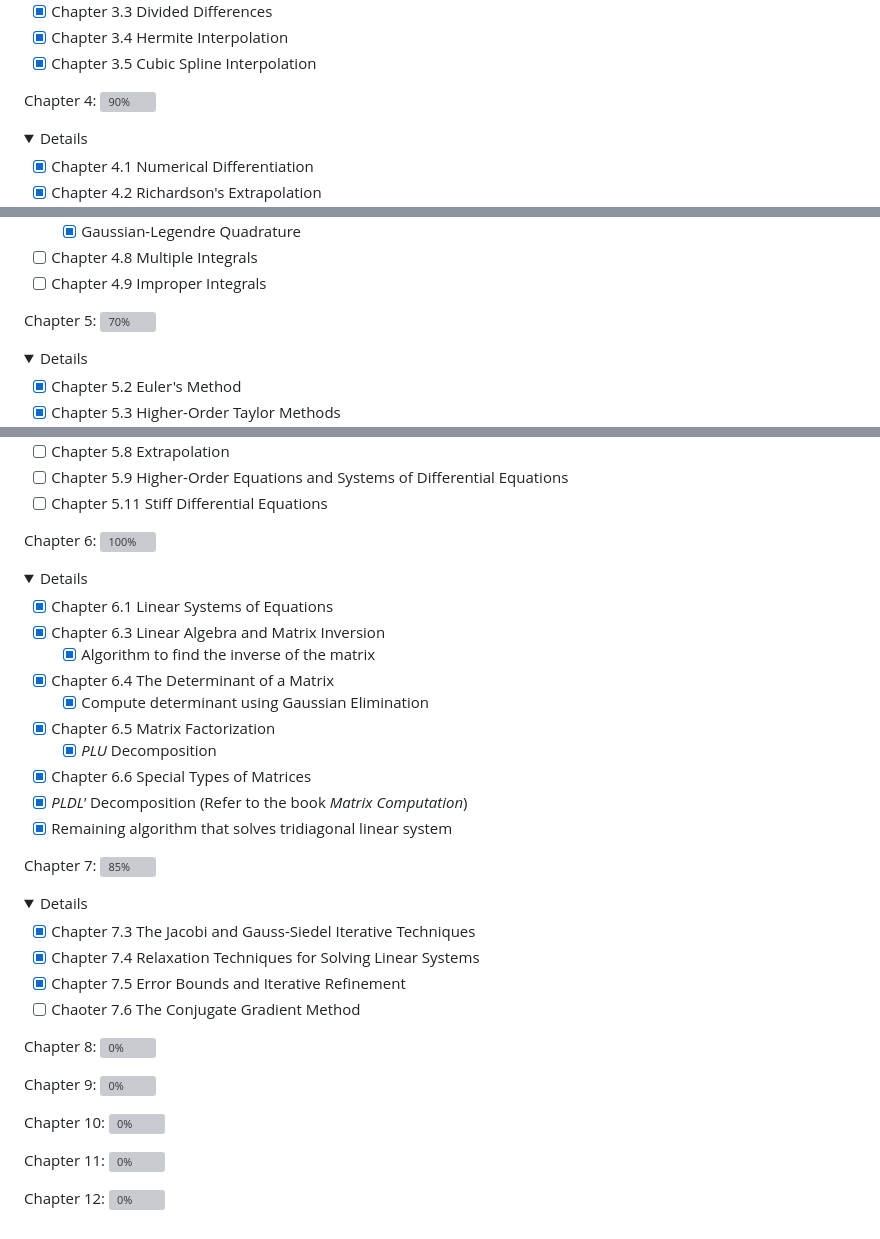
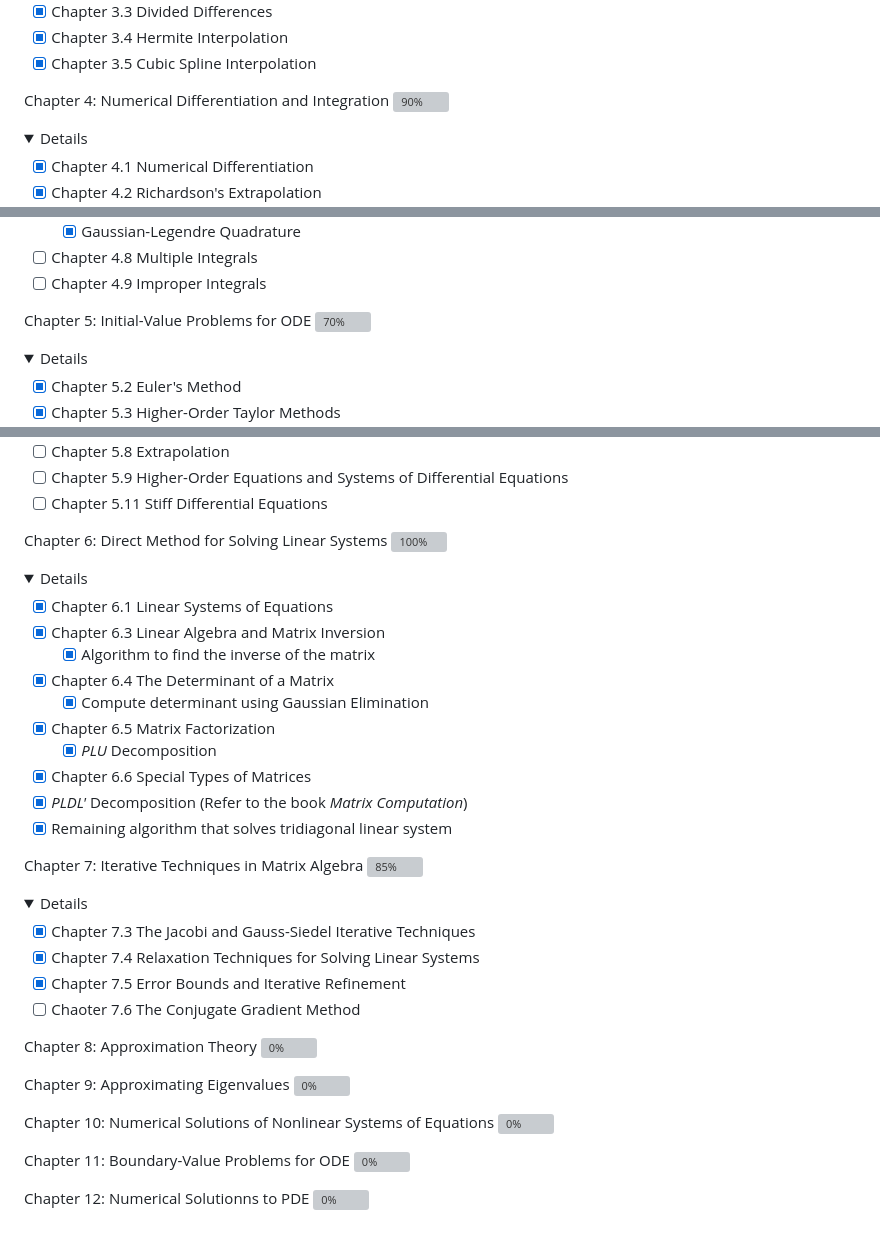
Before and after one commit to Haus226/numericAnalysis, a Markdown page: README.md, 3 parts joined by grey strips. Drawn GitHub-style; folded sections open; grey boxes are pictures that could not be loaded.

```diff
--- a/README.md
+++ b/README.md
@@ -30,7 +30,7 @@ Chapter 3: Interpolation and Polynomial Approximation ![100%](https://progress-b
 - [x] Chapter 3.5 Cubic Spline Interpolation
 </details>
 
-Chapter 4: ![90%](https://progress-bar.dev/90)
+Chapter 4: Numerical Differentiation and Integration ![90%](https://progress-bar.dev/90)
 <details>
   <summary>Details</summary>
 
@@ -50,7 +50,7 @@ Chapter 4: ![90%](https://progress-bar.dev/90)
   - [ ] Chapter 4.9 Improper Integrals
 </details>
 
-Chapter 5: ![70%](https://progress-bar.dev/70)
+Chapter 5: Initial-Value Problems for ODE ![70%](https://progress-bar.dev/70)
 <details>
   <summary>Details</summary>
 
@@ -71,7 +71,7 @@ Chapter 5: ![70%](https://progress-bar.dev/70)
   - [ ] Chapter 5.11 Stiff Differential Equations
 </details>
 
-Chapter 6: ![100%](https://progress-bar.dev/100)
+Chapter 6: Direct Method for Solving Linear Systems ![100%](https://progress-bar.dev/100)
 <details>
   <summary>Details</summary>
 
@@ -87,7 +87,7 @@ Chapter 6: ![100%](https://progress-bar.dev/100)
   - [x] Remaining algorithm that solves tridiagonal linear system
 </details>
 
-Chapter 7: ![85%](https://progress-bar.dev/85)
+Chapter 7: Iterative Techniques in Matrix Algebra ![85%](https://progress-bar.dev/85)
 <details>
   <summary>Details</summary>
 
@@ -97,12 +97,12 @@ Chapter 7: ![85%](https://progress-bar.dev/85)
   - [ ] Chaoter 7.6 The Conjugate Gradient Method
 </details>
 
-Chapter 8: ![0%](https://progress-bar.dev/0)
+Chapter 8: Approximation Theory ![0%](https://progress-bar.dev/0)
 
-Chapter 9: ![0%](https://progress-bar.dev/0)
+Chapter 9: Approximating Eigenvalues ![0%](https://progress-bar.dev/0)
 
-Chapter 10: ![0%](https://progress-bar.dev/0)
+Chapter 10: Numerical Solutions of Nonlinear Systems of Equations ![0%](https://progress-bar.dev/0)
 
-Chapter 11: ![0%](https://progress-bar.dev/0)
+Chapter 11: Boundary-Value Problems for ODE ![0%](https://progress-bar.dev/0)
 
-Chapter 12: ![0%](https://progress-bar.dev/0)
+Chapter 12: Numerical Solutionns to PDE ![0%](https://progress-bar.dev/0)
```
